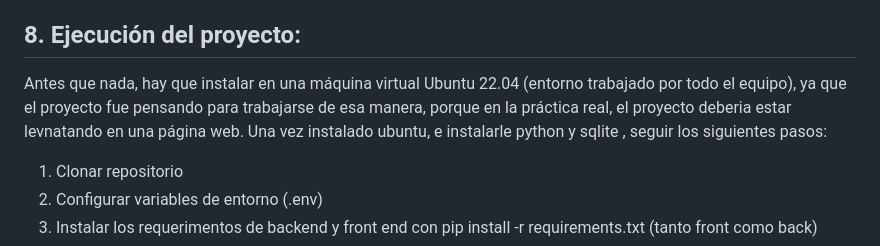
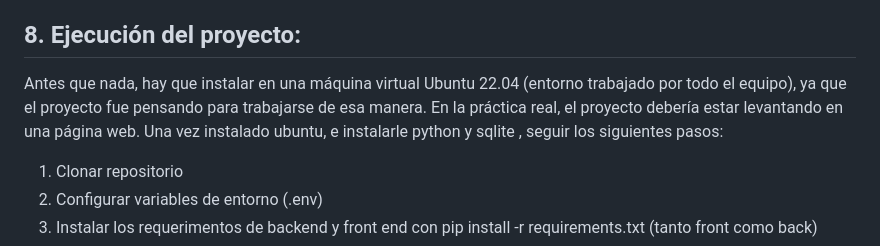
Before and after one commit to CodeSystem2022/E-commerce-HolaMundo, a Markdown page: README.md, the part around the change. Drawn GitHub-style.

```diff
--- a/README.md
+++ b/README.md
@@ -80,7 +80,7 @@ Se utiliza SQLite como base de datos. Los componentes principales de la base de
 
 ## **8. Ejecución del proyecto**:
 
-Antes que nada, hay que instalar en una máquina virtual Ubuntu 22.04 (entorno trabajado por todo el equipo), ya que el proyecto fue pensando para trabajarse de esa manera, porque en la práctica real, el proyecto deberia estar levnatando en una página web. Una vez instalado ubuntu, e instalarle python y sqlite , seguir los siguientes pasos:
+Antes que nada, hay que instalar en una máquina virtual Ubuntu 22.04 (entorno trabajado por todo el equipo), ya que el proyecto fue pensando para trabajarse de esa manera. En la práctica real, el proyecto debería estar levantando en una página web. Una vez instalado ubuntu, e instalarle python y sqlite , seguir los siguientes pasos:
 
 1) Clonar repositorio
 2) Configurar variables de entorno (.env)
```
